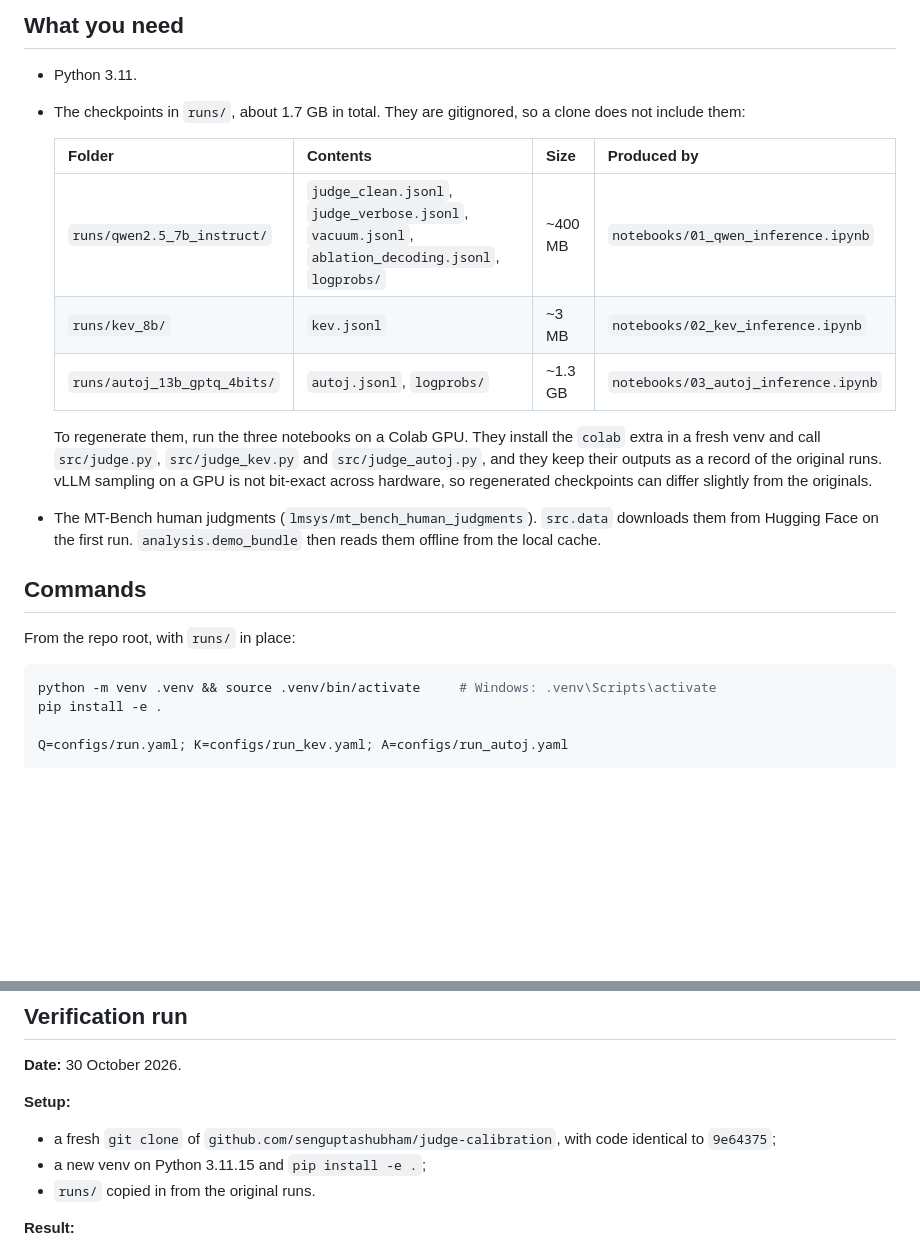
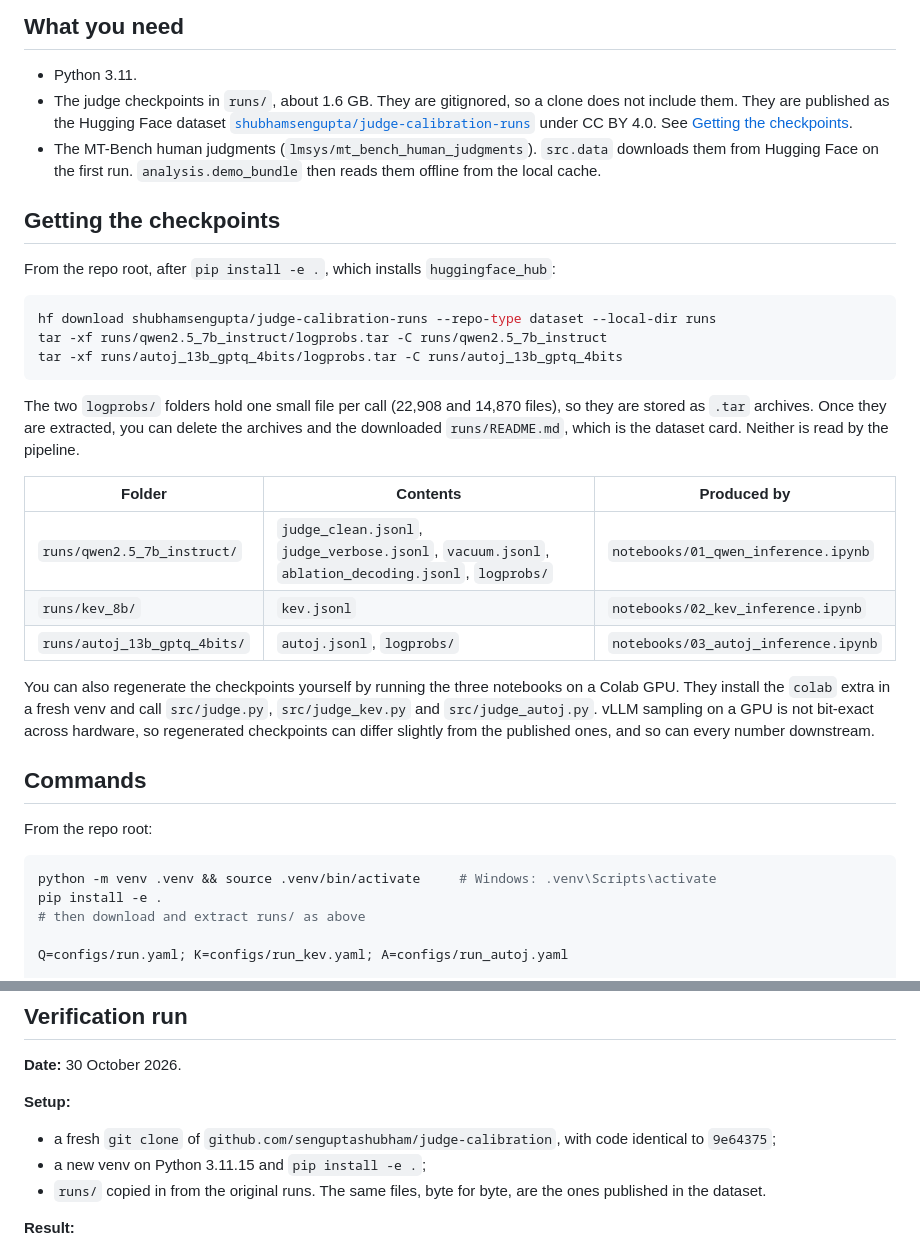
Before and after one commit to senguptashubham/judge-calibration, a Markdown page: REPRODUCE.md, 2 parts joined by grey strips. Rendered like a GitHub page; blank space fills up the shorter version.

````diff
--- a/REPRODUCE.md
+++ b/REPRODUCE.md
@@ -11,24 +11,44 @@ the second half was checked from a fresh clone, as described below.
 ## What you need
 
 - Python 3.11.
-- The checkpoints in `runs/`, about 1.7 GB in total. They are gitignored, so a clone does not include them:
+- The judge checkpoints in `runs/`, about 1.6 GB. They are gitignored, so a clone does not include them. They are published as the Hugging Face dataset [`shubhamsengupta/judge-calibration-runs`](https://huggingface.co/datasets/shubhamsengupta/judge-calibration-runs) under CC BY 4.0. See [Getting the checkpoints](#getting-the-checkpoints).
+- The MT-Bench human judgments (`lmsys/mt_bench_human_judgments`). `src.data` downloads them from Hugging Face on the first run. `analysis.demo_bundle` then reads them offline from the local cache.
 
-  | Folder | Contents | Size | Produced by |
-  |---|---|---|---|
-  | `runs/qwen2.5_7b_instruct/` | `judge_clean.jsonl`, `judge_verbose.jsonl`, `vacuum.jsonl`, `ablation_decoding.jsonl`, `logprobs/` | ~400 MB | `notebooks/01_qwen_inference.ipynb` |
-  | `runs/kev_8b/` | `kev.jsonl` | ~3 MB | `notebooks/02_kev_inference.ipynb` |
-  | `runs/autoj_13b_gptq_4bits/` | `autoj.jsonl`, `logprobs/` | ~1.3 GB | `notebooks/03_autoj_inference.ipynb` |
+## Getting the checkpoints
 
-  To regenerate them, run the three notebooks on a Colab GPU. They install the `colab` extra in a fresh venv and call `src/judge.py`, `src/judge_kev.py` and `src/judge_autoj.py`, and they keep their outputs as a record of the original runs. vLLM sampling on a GPU is not bit-exact across hardware, so regenerated checkpoints can differ slightly from the originals.
-- The MT-Bench human judgments (`lmsys/mt_bench_human_judgments`). `src.data` downloads them from Hugging Face on the first run. `analysis.demo_bundle` then reads them offline from the local cache.
+From the repo root, after `pip install -e .`, which installs `huggingface_hub`:
+
+```bash
+hf download shubhamsengupta/judge-calibration-runs --repo-type dataset --local-dir runs
+tar -xf runs/qwen2.5_7b_instruct/logprobs.tar -C runs/qwen2.5_7b_instruct
+tar -xf runs/autoj_13b_gptq_4bits/logprobs.tar -C runs/autoj_13b_gptq_4bits
+```
+
+The two `logprobs/` folders hold one small file per call (22,908 and 14,870 files),
+so they are stored as `.tar` archives. Once they are extracted, you can delete the
+archives and the downloaded `runs/README.md`, which is the dataset card. Neither is
+read by the pipeline.
+
+| Folder | Contents | Produced by |
+|---|---|---|
+| `runs/qwen2.5_7b_instruct/` | `judge_clean.jsonl`, `judge_verbose.jsonl`, `vacuum.jsonl`, `ablation_decoding.jsonl`, `logprobs/` | `notebooks/01_qwen_inference.ipynb` |
+| `runs/kev_8b/` | `kev.jsonl` | `notebooks/02_kev_inference.ipynb` |
+| `runs/autoj_13b_gptq_4bits/` | `autoj.jsonl`, `logprobs/` | `notebooks/03_autoj_inference.ipynb` |
+
+You can also regenerate the checkpoints yourself by running the three notebooks on a
+Colab GPU. They install the `colab` extra in a fresh venv and call `src/judge.py`,
+`src/judge_kev.py` and `src/judge_autoj.py`. vLLM sampling on a GPU is not
+bit-exact across hardware, so regenerated checkpoints can differ slightly from the
+published ones, and so can every number downstream.
 
 ## Commands
 
-From the repo root, with `runs/` in place:
+From the repo root:
 
 ```bash
 python -m venv .venv && source .venv/bin/activate     # Windows: .venv\Scripts\activate
 pip install -e .
+# then download and extract runs/ as above
 
 Q=configs/run.yaml; K=configs/run_kev.yaml; A=configs/run_autoj.yaml
 
@@ -111,7 +131,7 @@ Because the NUTS seeds are fixed, the Bayesian results came out bit-identical on
 **Setup:**
 - a fresh `git clone` of `github.com/senguptashubham/judge-calibration`, with code identical to `9e64375`;
 - a new venv on Python 3.11.15 and `pip install -e .`;
-- `runs/` copied in from the original runs.
+- `runs/` copied in from the original runs. The same files, byte for byte, are the ones published in the dataset.
 
 **Result:**
 - Every command above exited with code 0.
````
Also changed, not shown: CLAUDE.md (+2 -1 lines), README.md (+12 -3 lines).
